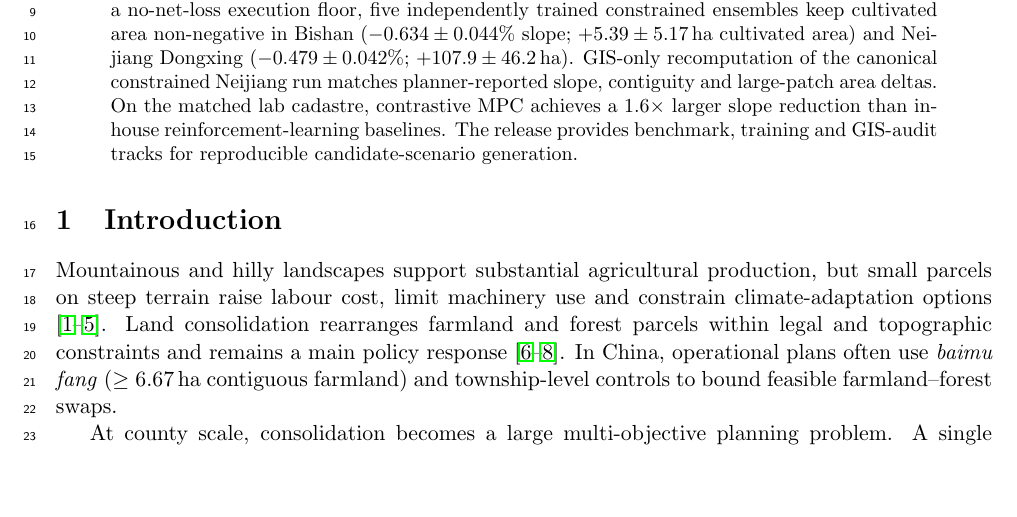
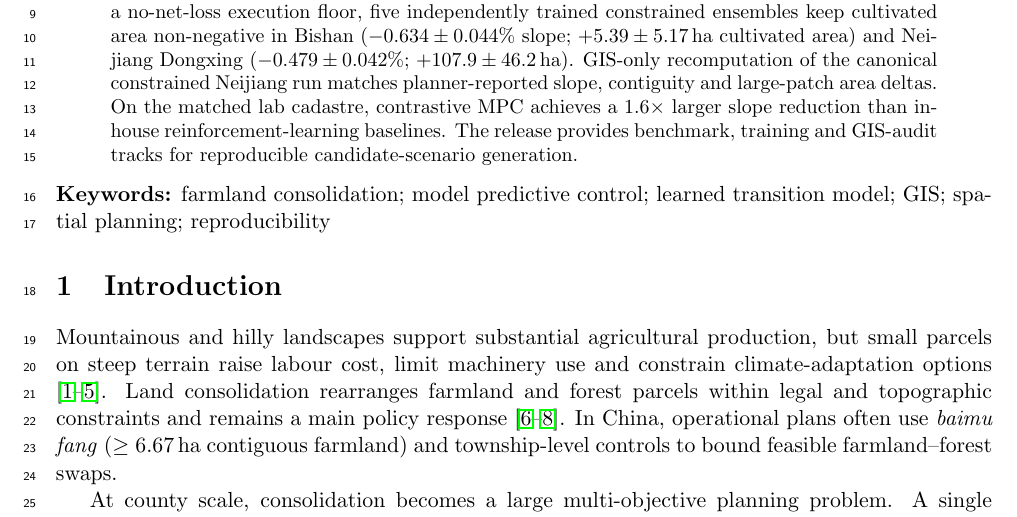
Before and after one commit to zhouning/arcgis-farmland-mpc, a LaTeX paper (paper/submission_scirep_corrected/05_source_editable/manuscript_scirep.tex): part of page 1 of 29, cut so that both start at the same text, the shorter picture padded with empty space. Compiled offline with pdfLaTeX.

Commit message:
Align manuscript package with Scientific Reports format

```diff
--- a/paper/submission_scirep_corrected/05_source_editable/manuscript_scirep.tex
+++ b/paper/submission_scirep_corrected/05_source_editable/manuscript_scirep.tex
@@ -72,6 +72,8 @@ $^\ast$Corresponding author: \texttt{zhouning@alumni.pku.edu.cn}}
 % ============================================================================
 Farmland consolidation can reduce slope exposure and improve field contiguity in mountainous counties, but scenario search is difficult because tens of thousands of parcels interact through slope, adjacency, large-patch and cultivated-area constraints. We evaluate a learned transition-model and model-predictive-control workflow for auditable cadastral scenario generation on desktop hardware. In Bishan District, China, an unconstrained candidate trains in $25$\,min and plans in ${\sim}5$\,min. Independent GIS recomputation gives a $-2.001\%$ farmland-slope change and shifts $687$\,ha out of steep ($\geq$15$^\circ$) bands, but loses $505$\,ha of cultivated area. With a no-net-loss execution floor, five independently trained constrained ensembles keep cultivated area non-negative in Bishan ($-0.634 \pm 0.044\%$ slope; $+5.39 \pm 5.17$\,ha cultivated area) and Neijiang Dongxing ($-0.479 \pm 0.042\%$; $+107.9 \pm 46.2$\,ha). GIS-only recomputation of the canonical constrained Neijiang run matches planner-reported slope, contiguity and large-patch area deltas. On the matched lab cadastre, contrastive MPC achieves a $1.6\times$ larger slope reduction than in-house reinforcement-learning baselines. The release provides benchmark, training and GIS-audit tracks for reproducible candidate-scenario generation.
 \end{abstract}
+
+\noindent\textbf{Keywords:} farmland consolidation; model predictive control; learned transition model; GIS; spatial planning; reproducibility
 
 % ============================================================================
 \section{Introduction}\label{sec:intro}
```
Also changed, not shown: paper/submission_scirep_corrected/05_source_editable/manuscript_scirep_anonymous.tex (+4 -0 lines), paper/submission_scirep_corrected/01_main_document/anonymous/manuscript_scirep_anonymous.pdf, paper/submission_scirep_corrected/05_source_editable/manuscript_scirep.tex (4 more changed lines).
